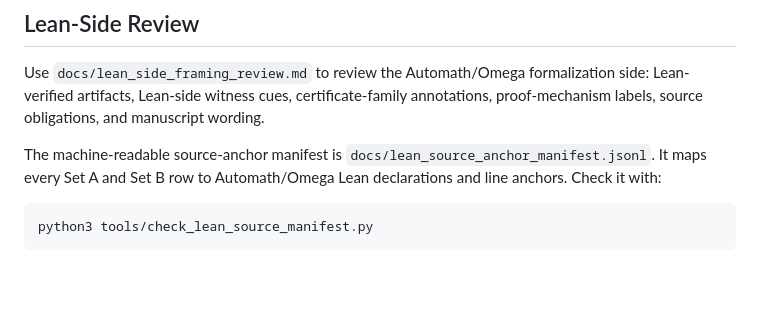
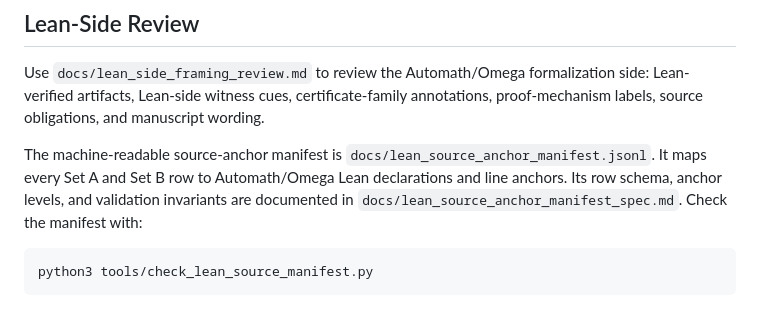
Before and after one commit to bytepro-ai/fiber-routing-eval, a Markdown page: README.md, the part around the change. GitHub-like rendering; blank space fills up the shorter version.

Commit message:
Document Lean source-anchor manifest spec

````diff
--- a/README.md
+++ b/README.md
@@ -146,7 +146,9 @@ and manuscript wording.
 
 The machine-readable source-anchor manifest is
 `docs/lean_source_anchor_manifest.jsonl`. It maps every Set A and Set B row to
-Automath/Omega Lean declarations and line anchors. Check it with:
+Automath/Omega Lean declarations and line anchors. Its row schema, anchor
+levels, and validation invariants are documented in
+`docs/lean_source_anchor_manifest_spec.md`. Check the manifest with:
 
 ```bash
 python3 tools/check_lean_source_manifest.py
````
Also changed, not shown: REPO_MAP.md (+5 -2 lines), docs/lean_source_anchor_manifest_spec.md (added, +286 -0 lines).
